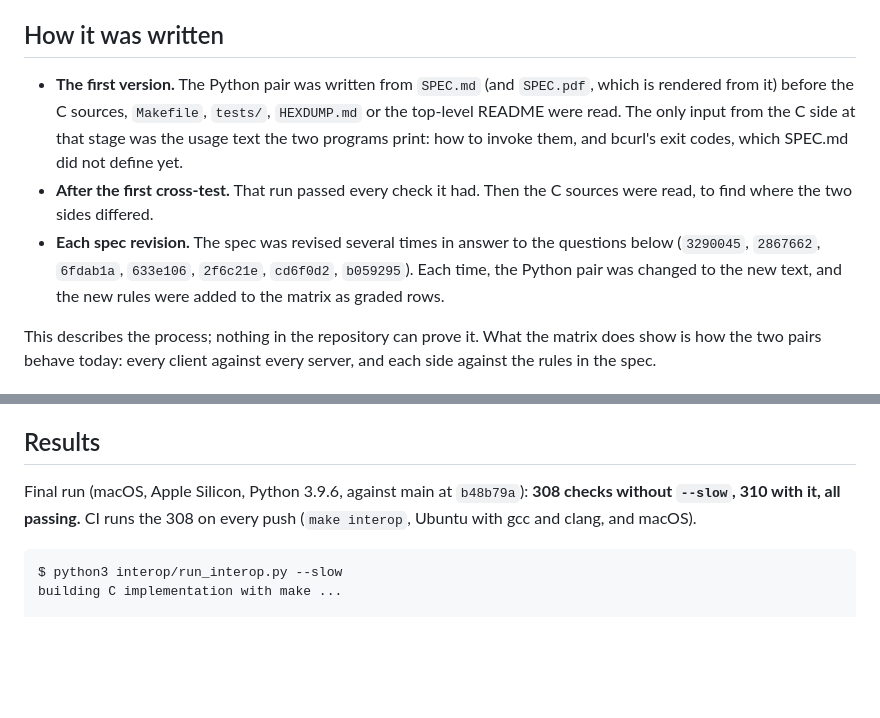
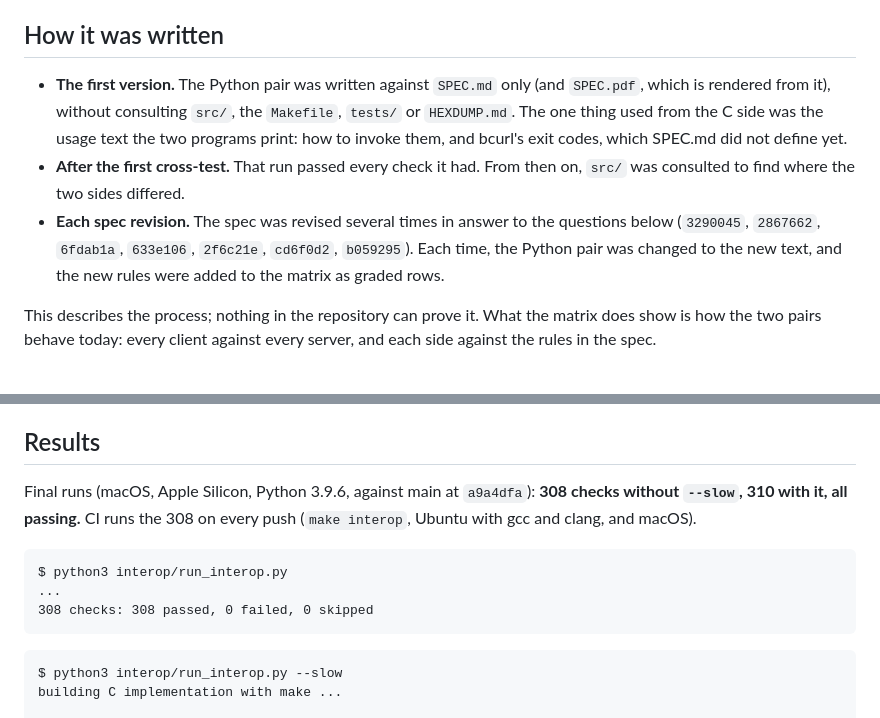
Before and after one commit to RajPrakash681/bhttp, a Markdown page: interop/README.md, 2 parts joined by grey strips. Rendered like a GitHub page; blank space fills up the shorter version.

Commit message:
Reword process note and re-run against a9a4dfa

````diff
--- a/interop/README.md
+++ b/interop/README.md
@@ -11,16 +11,17 @@ settled.
 
 ## How it was written
 
-- **The first version.** The Python pair was written from `SPEC.md` (and `SPEC.pdf`, which
-  is rendered from it) before the C sources, `Makefile`, `tests/`, `HEXDUMP.md` or the
-  top-level README were read. The only input from the C side at that stage was the usage
-  text the two programs print: how to invoke them, and bcurl's exit codes, which SPEC.md
-  did not define yet.
-- **After the first cross-test.** That run passed every check it had. Then the C sources
-  were read, to find where the two sides differed.
+- **The first version.** The Python pair was written against `SPEC.md` only (and
+  `SPEC.pdf`, which is rendered from it), without consulting `src/`, the `Makefile`,
+  `tests/` or `HEXDUMP.md`. The one thing used from the C side was the usage text the two
+  programs print: how to invoke them, and bcurl's exit codes, which SPEC.md did not define
+  yet.
+- **After the first cross-test.** That run passed every check it had. From then on, `src/`
+  was consulted to find where the two sides differed.
 - **Each spec revision.** The spec was revised several times in answer to the questions
-  below (`3290045`, `2867662`, `6fdab1a`, `633e106`, `2f6c21e`, `cd6f0d2`, `b059295`). Each time, the Python pair
-  was changed to the new text, and the new rules were added to the matrix as graded rows.
+  below (`3290045`, `2867662`, `6fdab1a`, `633e106`, `2f6c21e`, `cd6f0d2`, `b059295`).
+  Each time, the Python pair was changed to the new text, and the new rules were added to
+  the matrix as graded rows.
 
 This describes the process; nothing in the repository can prove it. What the matrix does
 show is how the two pairs behave today: every client against every server, and each side
@@ -144,7 +145,13 @@ Each one turned the expected rows red.
 
 ## Results
 
-Final run (macOS, Apple Silicon, Python 3.9.6, against main at `b48b79a`): **308 checks without `--slow`, 310 with it, all passing.** CI runs the 308 on every push (`make interop`, Ubuntu with gcc and clang, and macOS).
+Final runs (macOS, Apple Silicon, Python 3.9.6, against main at `a9a4dfa`): **308 checks without `--slow`, 310 with it, all passing.** CI runs the 308 on every push (`make interop`, Ubuntu with gcc and clang, and macOS).
+
+```text
+$ python3 interop/run_interop.py
+...
+308 checks: 308 passed, 0 failed, 0 skipped
+```
 
 ```text
 $ python3 interop/run_interop.py --slow
````
